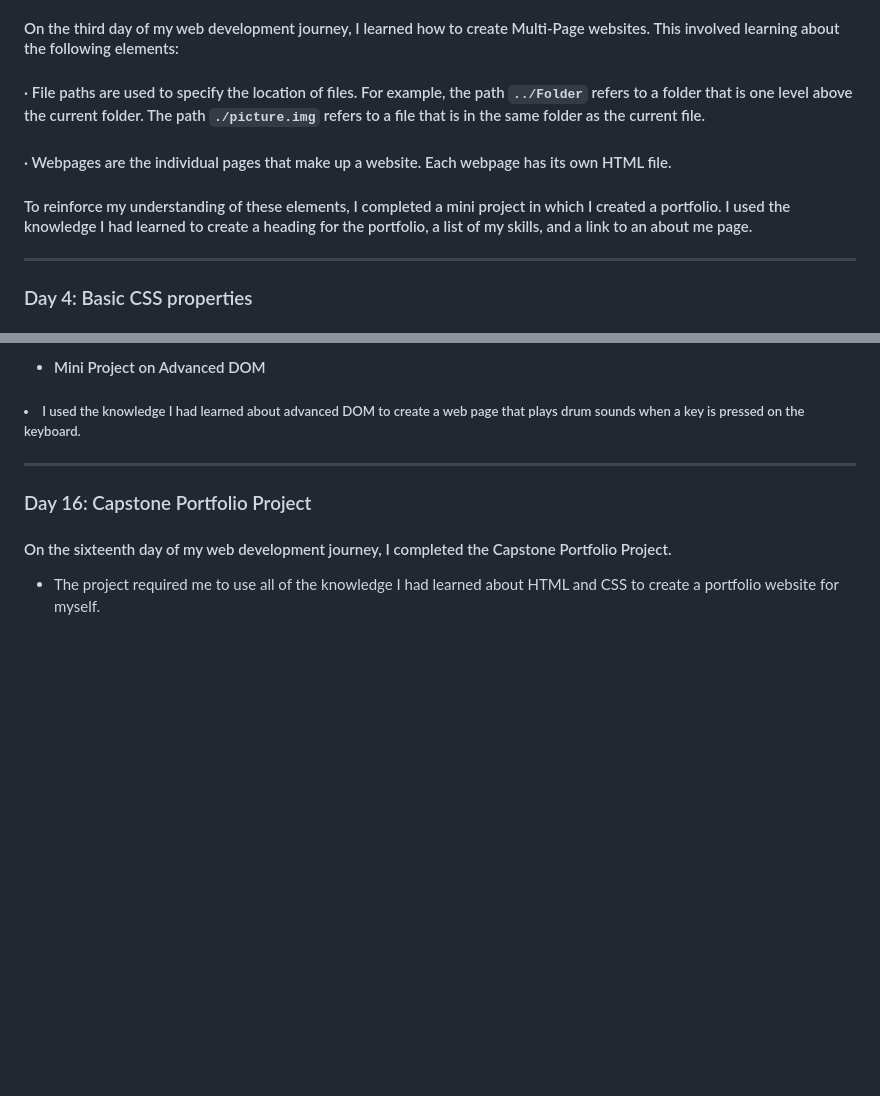
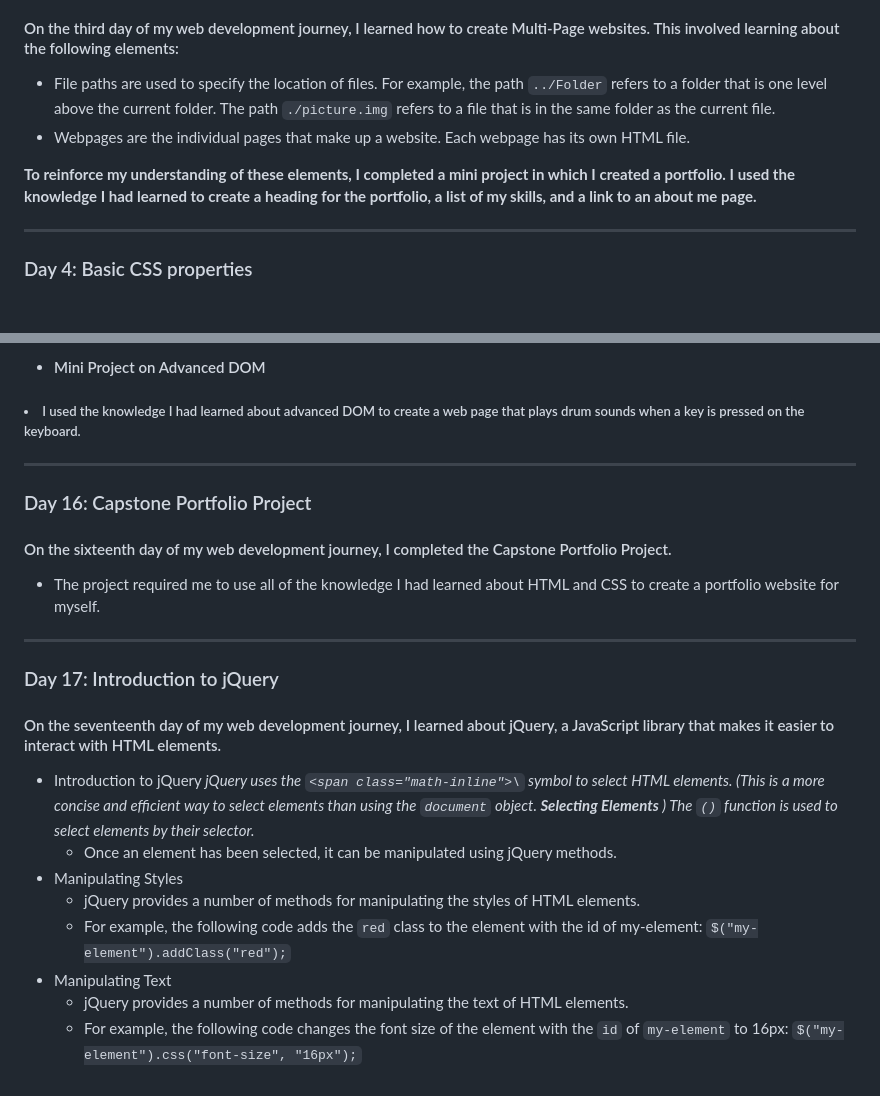
Before and after one commit to 0Phonlakit/My-journey-web-developer, a Markdown page: README.md, 2 parts joined by grey strips. Rendered like a GitHub page; blank space fills up the shorter version.

Commit message:
My journey
update day 17

```diff
--- a/README.md
+++ b/README.md
@@ -30,9 +30,10 @@
 
 ### Day 3: Creating Multi-Page Websites
 #### On the third day of my web development journey, I learned how to create Multi-Page websites. This involved learning about the following elements:
-#### &middot; File paths are used to specify the location of files. For example, the path `../Folder` refers to a folder that is one level above the current folder. The path `./picture.img` refers to a file that is in the same folder as the current file.
-#### &middot; Webpages are the individual pages that make up a website. Each webpage has its own HTML file.
-#### To reinforce my understanding of these elements, I completed a mini project in which I created a portfolio. I used the knowledge I had learned to create a heading for the portfolio, a list of my skills, and a link to an about me page.
+* File paths are used to specify the location of files. For example, the path `../Folder` refers to a folder that is one level above the current folder. The path `./picture.img` refers to a file that is in the same folder as the current file.
+* Webpages are the individual pages that make up a website. Each webpage has its own HTML file.
+
+**To reinforce my understanding of these elements, I completed a mini project in which I created a portfolio. I used the knowledge I had learned to create a heading for the portfolio, a list of my skills, and a link to an about me page.**
 <hr />
 
 ### Day 4: Basic CSS properties
@@ -276,3 +278,16 @@
 ### Day 16: Capstone Portfolio Project
 #### On the sixteenth day of my web development journey, I completed the Capstone Portfolio Project.
 * The project required me to use all of the knowledge I had learned about HTML and CSS to create a portfolio website for myself.
+<hr />
+
+### Day 17: Introduction to jQuery
+#### On the seventeenth day of my web development journey, I learned about jQuery, a JavaScript library that makes it easier to interact with HTML elements.
+* Introduction to jQuery
+  *jQuery uses the `<span class="math-inline">\` symbol to select HTML elements. (This is a more concise and efficient way to select elements than using the `document` object. **Selecting Elements** ) The `()` function is used to select elements by their selector.*
+  * Once an element has been selected, it can be manipulated using jQuery methods.
+* Manipulating Styles
+  * jQuery provides a number of methods for manipulating the styles of HTML elements.
+  * For example, the following code adds the `red` class to the element with the id of my-element: `$("my-element").addClass("red");`
+* Manipulating Text
+  * jQuery provides a number of methods for manipulating the text of HTML elements.
+  * For example, the following code changes the font size of the element with the `id` of `my-element` to 16px: `$("my-element").css("font-size", "16px");`
```
Also changed, not shown: other parts of README.md (+25 -24 lines).
